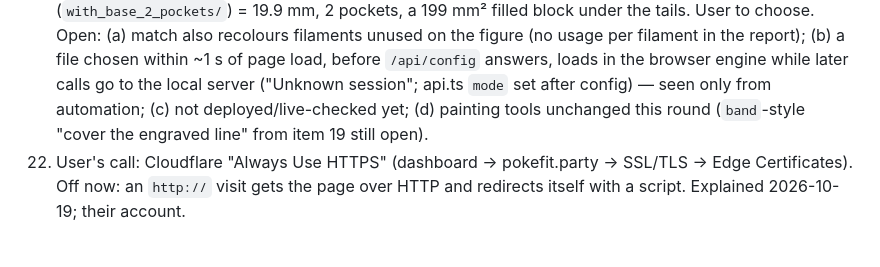
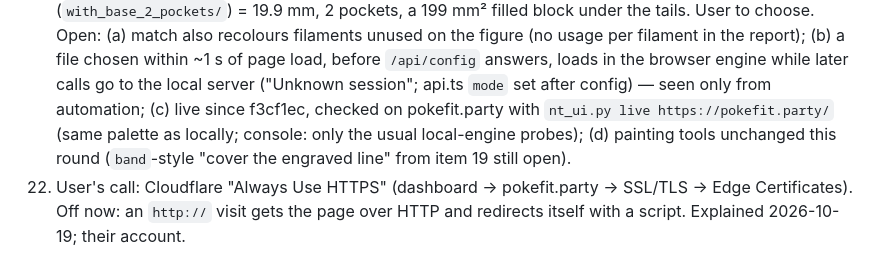
Before and after one commit to tribixbite/pokefit, a Markdown page: NOTES.md, the part around the change. GitHub-like rendering.

Commit message:
docs: colours from a picture live-checked (tracker)
— Opus 5.5

```diff
--- a/NOTES.md
+++ b/NOTES.md
@@ -234,7 +234,8 @@ exist only on the original Windows machine (ask the user for the files).
    Open: (a) match also recolours filaments unused on the figure (no usage per filament in the report);
    (b) a file chosen within ~1 s of page load, before `/api/config` answers, loads in the browser engine while later
    calls go to the local server ("Unknown session"; api.ts `mode` set after config) — seen only from automation;
-   (c) not deployed/live-checked yet; (d) painting tools unchanged this round (`band`-style "cover the engraved
+   (c) live since f3cf1ec, checked on pokefit.party with `nt_ui.py live https://pokefit.party/` (same palette as
+   locally; console: only the usual local-engine probes); (d) painting tools unchanged this round (`band`-style "cover the engraved
    line" from item 19 still open).
 20. User's call: Cloudflare "Always Use HTTPS" (dashboard → pokefit.party → SSL/TLS → Edge Certificates). Off now: an
    `http://` visit gets the page over HTTP and redirects itself with a script. Explained 2026-10-19; their account.
```
